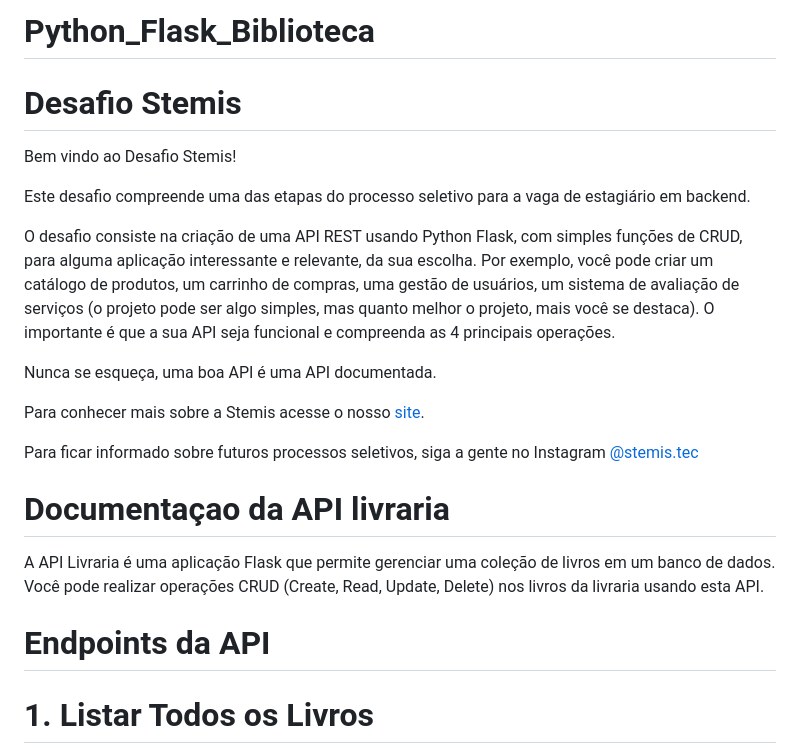
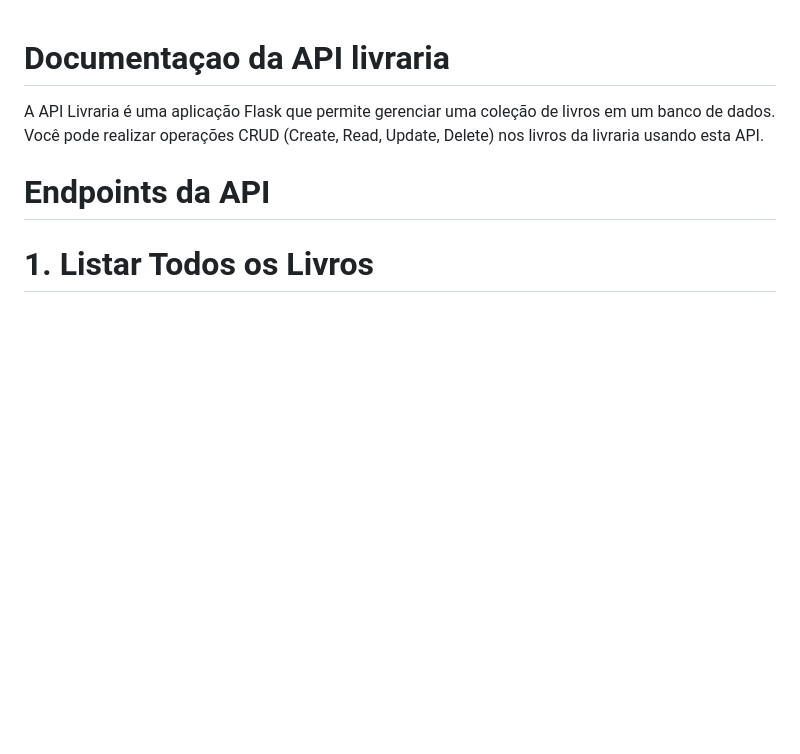
Before and after one commit to AndreLucenaJr/Python_Flask_Biblioteca, a Markdown page: README.md, the part around the change. Rendered like a GitHub page; blank space fills up the shorter version.

```diff
--- a/README.md
+++ b/README.md
@@ -1,23 +1,3 @@
-# Python_Flask_Biblioteca
-
-# Desafio Stemis
-
-Bem vindo ao Desafio Stemis!
-
-Este desafio compreende uma das etapas do processo seletivo para a vaga de estagiário em backend.
-
-O desafio consiste na criação de uma API REST usando Python Flask, com simples funções de CRUD, para alguma aplicação interessante e relevante, da sua escolha. Por exemplo, você pode criar um catálogo de produtos, um carrinho de compras, uma gestão de usuários, um sistema de avaliação de serviços (o projeto pode ser algo simples, mas quanto melhor o projeto, mais você se destaca). O importante é que a sua API seja funcional e compreenda as 4 principais operações.
-
-Nunca se esqueça, uma boa API é uma API documentada.
-
-Para conhecer mais sobre a Stemis acesse o nosso [site](https://www.stemis.com.br).
-
-Para ficar informado sobre futuros processos seletivos, siga a gente no Instagram [@stemis.tec](https://www.instagram.com/stemis.tec)
-
-
-
-
-
 
 # Documentaçao da API livraria
 
```
